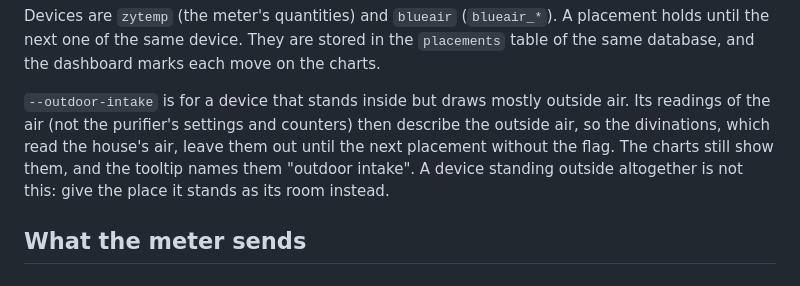
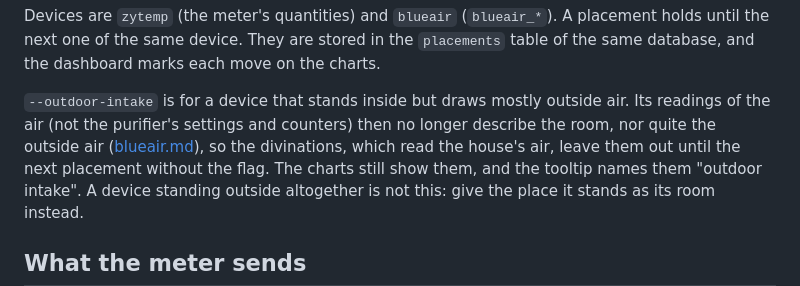
Before and after one commit to kazeevn/aeromancer, a Markdown page: docs/recording.md, the part around the change. GitHub-like rendering.

```diff
--- a/docs/recording.md
+++ b/docs/recording.md
@@ -57,7 +57,8 @@ each move on the charts.
 
 `--outdoor-intake` is for a device that stands inside but draws mostly
 outside air. Its readings of the air (not the purifier's settings and
-counters) then describe the outside air, so the divinations, which read
+counters) then no longer describe the room, nor quite the outside air
+([blueair.md](blueair.md#outdoor-intake)), so the divinations, which read
 the house's air, leave them out until the next placement without the flag.
 The charts still show them, and the tooltip names them "outdoor intake".
 A device standing outside altogether is not this: give the place it stands
```
Also changed, not shown: docs/archive/blueair-outdoor-intake.md (added, +104 -0 lines), docs/blueair.md (+14 -10 lines).
